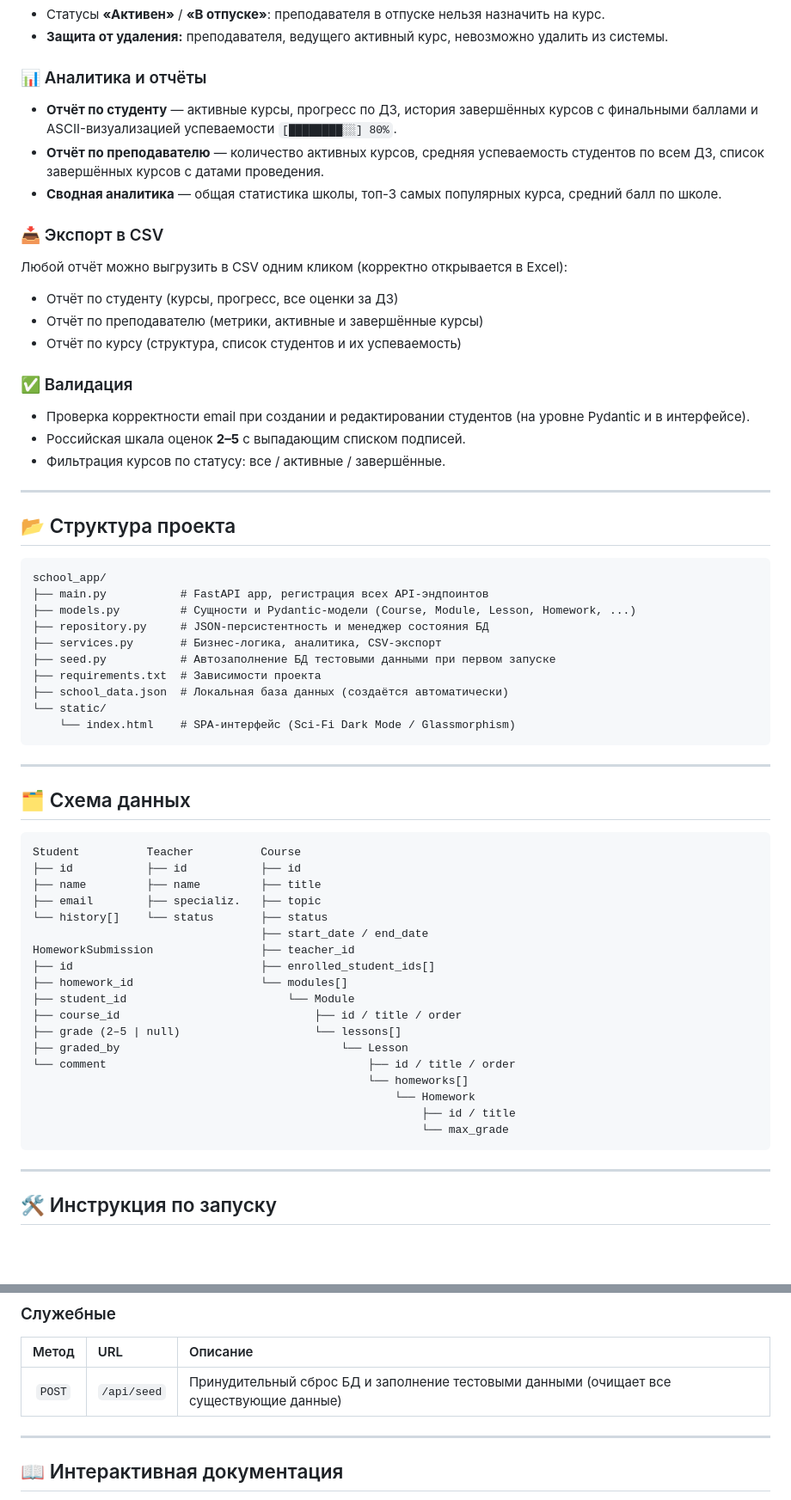
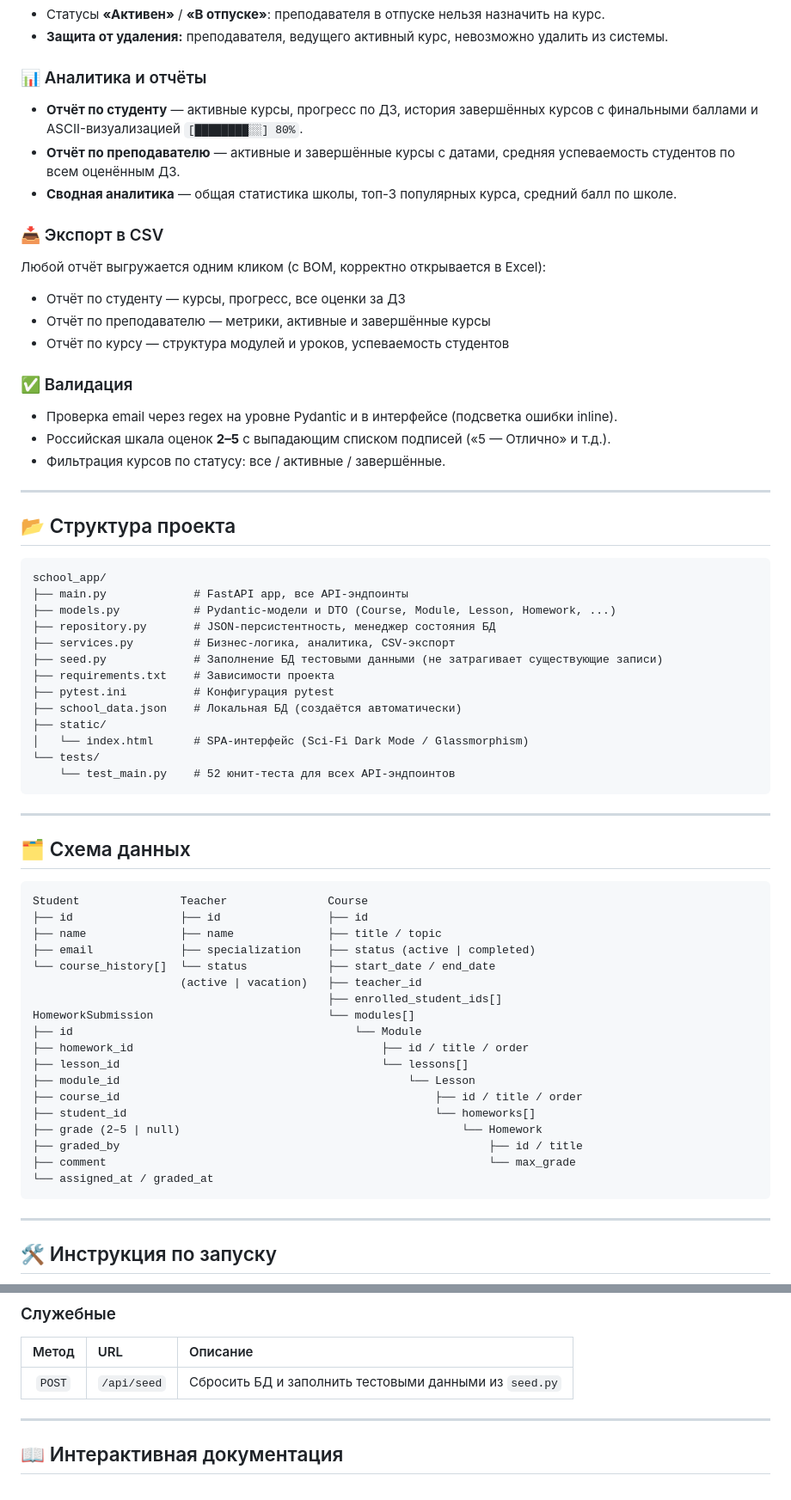
Before and after one commit to yushmeh/School-App, a Markdown page: README.md, 2 parts joined by grey strips. Shown at 86% size. Drawn GitHub-style; blank space fills up the shorter version.

````diff
--- a/README.md
+++ b/README.md
@@ -47,19 +49,19 @@
 - **Защита от удаления:** преподавателя, ведущего активный курс, невозможно удалить из системы.
 
 ### 📊 Аналитика и отчёты
-- **Отчёт по студенту** — активные курсы, прогресс по ДЗ, история завершённых курсов с финальными баллами и ASCII-визуализацией успеваемости `[████████░░] 80%`.
-- **Отчёт по преподавателю** — количество активных курсов, средняя успеваемость студентов по всем ДЗ, список завершённых курсов с датами проведения.
-- **Сводная аналитика** — общая статистика школы, топ-3 самых популярных курса, средний балл по школе.
+- **Отчёт по студенту** — активные курсы, прогресс по ДЗ, история завершённых курсов с финальными баллами и ASCII-визуализацией `[████████░░] 80%`.
+- **Отчёт по преподавателю** — активные и завершённые курсы с датами, средняя успеваемость студентов по всем оценённым ДЗ.
+- **Сводная аналитика** — общая статистика школы, топ-3 популярных курса, средний балл по школе.
 
 ### 📥 Экспорт в CSV
-Любой отчёт можно выгрузить в CSV одним кликом (корректно открывается в Excel):
-- Отчёт по студенту (курсы, прогресс, все оценки за ДЗ)
-- Отчёт по преподавателю (метрики, активные и завершённые курсы)
-- Отчёт по курсу (структура, список студентов и их успеваемость)
+Любой отчёт выгружается одним кликом (с BOM, корректно открывается в Excel):
+- Отчёт по студенту — курсы, прогресс, все оценки за ДЗ
+- Отчёт по преподавателю — метрики, активные и завершённые курсы
+- Отчёт по курсу — структура модулей и уроков, успеваемость студентов
 
 ### ✅ Валидация
-- Проверка корректности email при создании и редактировании студентов (на уровне Pydantic и в интерфейсе).
-- Российская шкала оценок **2–5** с выпадающим списком подписей.
+- Проверка email через regex на уровне Pydantic и в интерфейсе (подсветка ошибки inline).
+- Российская шкала оценок **2–5** с выпадающим списком подписей («5 — Отлично» и т.д.).
 - Фильтрация курсов по статусу: все / активные / завершённые.
 
 ---
@@ -68,15 +70,18 @@
 
 ```text
 school_app/
-├── main.py           # FastAPI app, регистрация всех API-эндпоинтов
-├── models.py         # Сущности и Pydantic-модели (Course, Module, Lesson, Homework, ...)
-├── repository.py     # JSON-персистентность и менеджер состояния БД
-├── services.py       # Бизнес-логика, аналитика, CSV-экспорт
-├── seed.py           # Автозаполнение БД тестовыми данными при первом запуске
-├── requirements.txt  # Зависимости проекта
-├── school_data.json  # Локальная база данных (создаётся автоматически)
-└── static/
-    └── index.html    # SPA-интерфейс (Sci-Fi Dark Mode / Glassmorphism)
+├── main.py             # FastAPI app, все API-эндпоинты
+├── models.py           # Pydantic-модели и DTO (Course, Module, Lesson, Homework, ...)
+├── repository.py       # JSON-персистентность, менеджер состояния БД
+├── services.py         # Бизнес-логика, аналитика, CSV-экспорт
+├── seed.py             # Заполнение БД тестовыми данными (не затрагивает существующие записи)
+├── requirements.txt    # Зависимости проекта
+├── pytest.ini          # Конфигурация pytest
+├── school_data.json    # Локальная БД (создаётся автоматически)
+├── static/
+│   └── index.html      # SPA-интерфейс (Sci-Fi Dark Mode / Glassmorphism)
+└── tests/
+    └── test_main.py    # 52 юнит-теста для всех API-эндпоинтов
 ```
 
 ---
@@ -84,24 +89,24 @@ school_app/
 ## 🗂 Схема данных
 
 ```
-Student          Teacher          Course
-├── id           ├── id           ├── id
-├── name         ├── name         ├── title
-├── email        ├── specializ.   ├── topic
-└── history[]    └── status       ├── status
-                                  ├── start_date / end_date
-HomeworkSubmission                ├── teacher_id
-├── id                            ├── enrolled_student_ids[]
-├── homework_id                   └── modules[]
-├── student_id                        └── Module
-├── course_id                             ├── id / title / order
-├── grade (2–5 | null)                    └── lessons[]
-├── graded_by                                 └── Lesson
-└── comment                                       ├── id / title / order
-                                                  └── homeworks[]
-                                                      └── Homework
-                                                          ├── id / title
-                                                          └── max_grade
+Student               Teacher               Course
+├── id                ├── id                ├── id
+├── name              ├── name              ├── title / topic
+├── email             ├── specialization    ├── status (active | completed)
+└── course_history[]  └── status            ├── start_date / end_date
+                      (active | vacation)   ├── teacher_id
+                                            ├── enrolled_student_ids[]
+HomeworkSubmission                          └── modules[]
+├── id                                          └── Module
+├── homework_id                                     ├── id / title / order
+├── lesson_id                                       └── lessons[]
+├── module_id                                           └── Lesson
+├── course_id                                               ├── id / title / order
+├── student_id                                              └── homeworks[]
+├── grade (2–5 | null)                                          └── Homework
+├── graded_by                                                       ├── id / title
+├── comment                                                         └── max_grade
+└── assigned_at / graded_at
 ```
 
 ---
@@ -179,7 +207,7 @@ uvicorn main:app --reload --port 8000
 ### Служебные
 | Метод | URL | Описание |
 | :---: | :--- | :--- |
-| `POST` | `/api/seed` | Принудительный сброс БД и заполнение тестовыми данными (очищает все существующие данные) |
+| `POST` | `/api/seed` | Сбросить БД и заполнить тестовыми данными из `seed.py` |
 
 ---
 
````
Also changed, not shown: other parts of README.md (+38 -13 lines).
